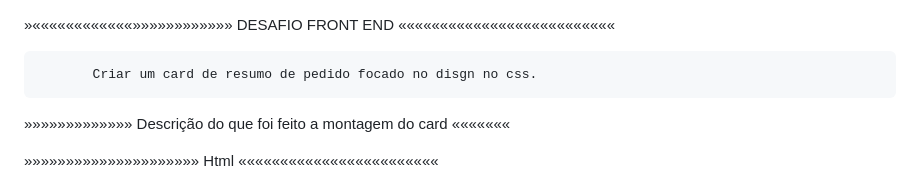
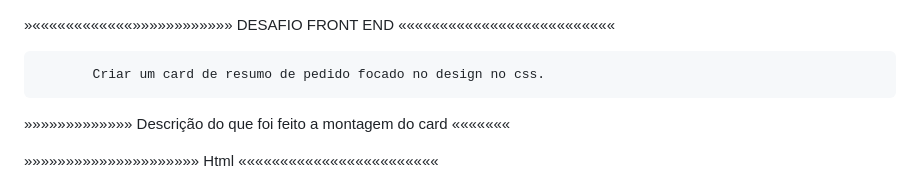
Before and after one commit to dasilvaaquinoa-coder/trabalho-front, a Markdown page: README.md, the part around the change. GitHub-like rendering.

Commit message:
Fix typo in README regarding card design

```diff
--- a/README.md
+++ b/README.md
@@ -2,7 +2,7 @@
 »««««««««««««»»»»»»»»»»»»               DESAFIO FRONT END            ««««««««««««««««««««««««««
 
 
-           Criar um card de resumo de pedido focado no disgn no css.
+           Criar um card de resumo de pedido focado no design no css.
 
 »»»»»»»»»»»»»           Descrição do que foi feito a montagem do card       «««««««
 
```
